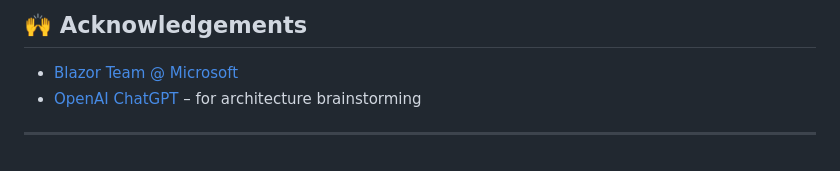
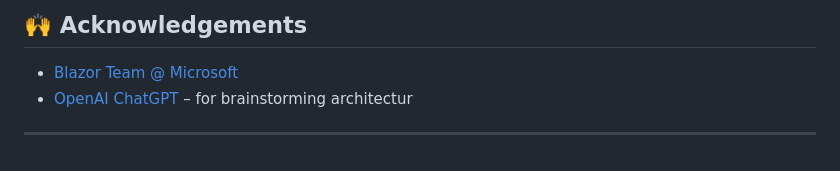
Before and after one commit to ali0248513/Space-Shooter-Blazor, a Markdown page: README.md, the part around the change. Drawn GitHub-style.

```diff
--- a/README.md
+++ b/README.md
@@ -109,6 +109,5 @@ Feel free to fork, improve, or suggest features via issues and pull requests!
 ## 🙌 Acknowledgements
 
 * [Blazor Team @ Microsoft](https://dotnet.microsoft.com/apps/aspnet/web-apps/blazor)
-* [OpenAI ChatGPT](https://chat.openai.com/) – for architecture brainstorming
-
+* [OpenAI ChatGPT](https://chat.openai.com/) – for brainstorming architectur
 ---
```
